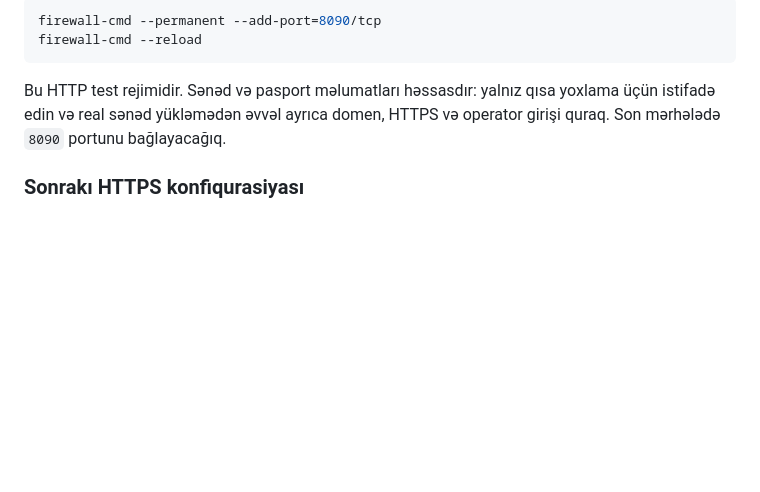
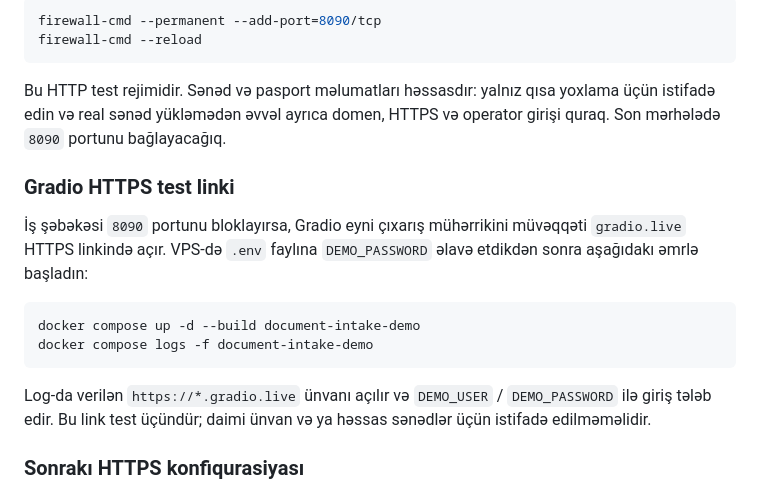
Before and after one commit to Shahriyar799/OCR-A-DOC-parser, a Markdown page: README.md, the part around the change. Rendered like a GitHub page; blank space fills up the shorter version.

Commit message:
Enable Gradio document intake demo: README.md

````diff
--- a/README.md
+++ b/README.md
@@ -75,6 +75,21 @@ Bu HTTP test rejimidir. Sənəd və pasport məlumatları həssasdır: yalnız q
 üçün istifadə edin və real sənəd yükləmədən əvvəl ayrıca domen, HTTPS və operator
 girişi quraq. Son mərhələdə `8090` portunu bağlayacağıq.
 
+### Gradio HTTPS test linki
+
+İş şəbəkəsi `8090` portunu bloklayırsa, Gradio eyni çıxarış mühərrikini müvəqqəti
+`gradio.live` HTTPS linkində açır. VPS-də `.env` faylına `DEMO_PASSWORD` əlavə
+etdikdən sonra aşağıdakı əmrlə başladın:
+
+```bash
+docker compose up -d --build document-intake-demo
+docker compose logs -f document-intake-demo
+```
+
+Log-da verilən `https://*.gradio.live` ünvanı açılır və `DEMO_USER` / `DEMO_PASSWORD`
+ilə giriş tələb edir. Bu link test üçündür; daimi ünvan və ya həssas sənədlər üçün
+istifadə edilməməlidir.
+
 ### Sonrakı HTTPS konfiqurasiyası
 
 Bu ayrıca server üçün DNS-də seçdiyiniz domenin (məsələn, `docs.sizin-domain.az`)
````
